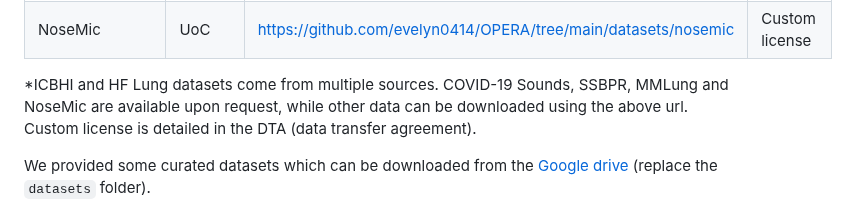
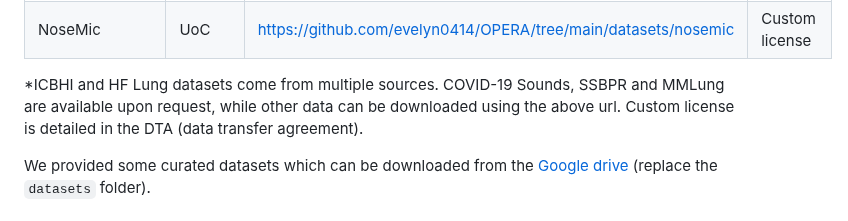
Before and after one commit to evelyn0414/OPERA, a Markdown page: README.md, the part around the change. Rendered like a GitHub page.

```diff
--- a/README.md
+++ b/README.md
@@ -58,7 +58,7 @@ sh ./prepare_code.sh
 | MMlung               | UoS    | [https://github.com/MohammedMosuily/mmlung](https://github.com/MohammedMosuily/mmlung) | Custom license |
 | NoseMic      | UoC    | [https://github.com/evelyn0414/OPERA/tree/main/datasets/nosemic](https://github.com/evelyn0414/OPERA/tree/main/datasets/nosemic)                                                           | Custom license |
 
-*ICBHI and HF Lung datasets come from multiple sources. COVID-19 Sounds, SSBPR, MMLung and NoseMic are available upon request, while other data can be downloaded using the above url. Custom license is detailed in the DTA (data transfer agreement).
+*ICBHI and HF Lung datasets come from multiple sources. COVID-19 Sounds, SSBPR and MMLung  are available upon request, while other data can be downloaded using the above url. Custom license is detailed in the DTA (data transfer agreement).
 
 We provided some curated datasets which can be downloaded from the [Google drive]() (replace the `datasets` folder).
 
```
